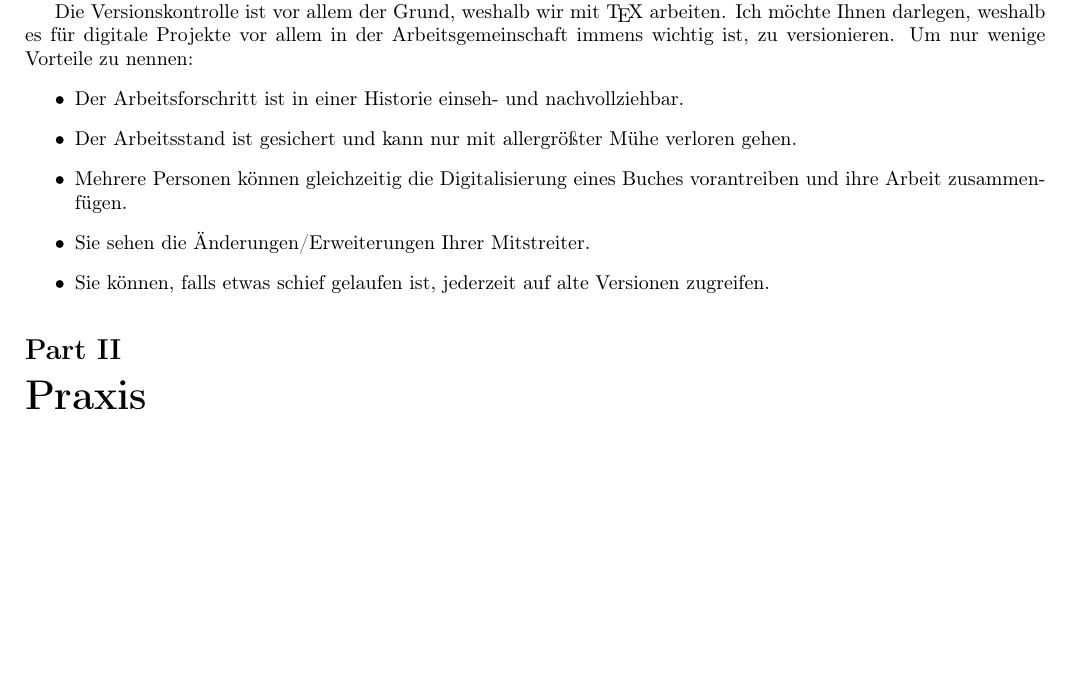
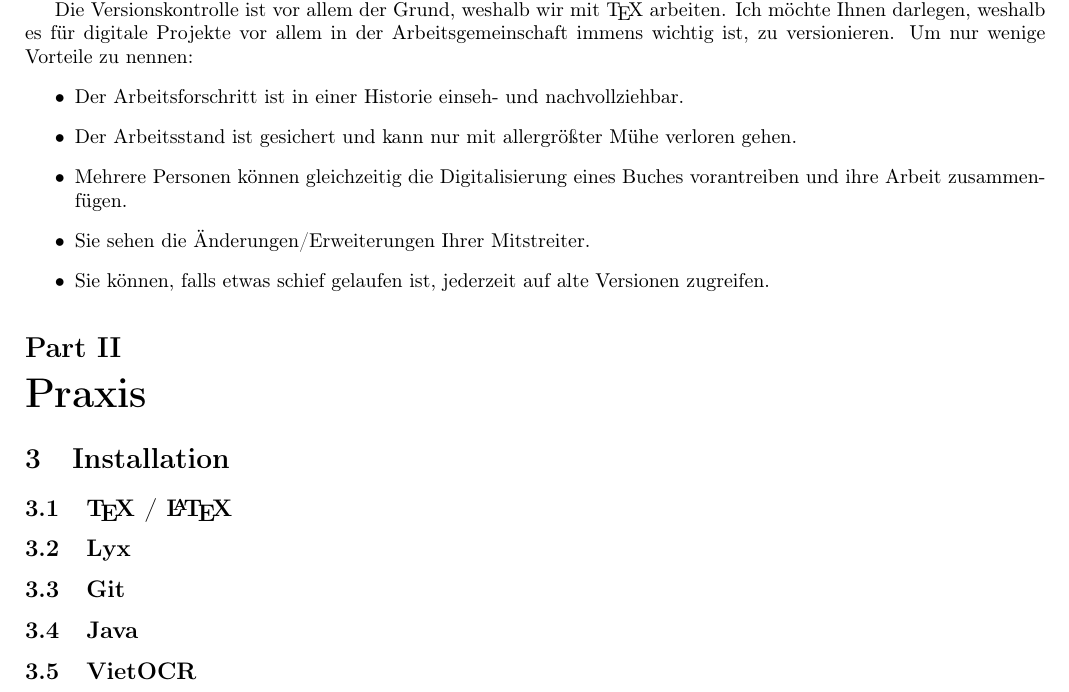
Before and after one commit to DigitalesBuecherArchiv/Buecherdigitalisierung, a LaTeX document (base.tex, which reads sec_installation.tex): part of page 2 of 2, cut so that both start at the same text, the shorter picture padded with empty space. Compiled offline with pdfLaTeX.

Commit message:
new section introduced
The section "installation" was introduced and in it there will be described how
to install the used applications.

```diff
--- /dev/null
+++ b/sec_installation.tex
@@ -0,0 +1,12 @@
+
+\section{Installation}
+
+\subsection{\protect\TeX{} / \protect\LaTeX}
+
+\subsection{Lyx}
+
+\subsection{Git}
+
+\subsection{Java}
+
+\subsection{VietOCR}
```
Also changed, not shown: base.tex (+2 -0 lines), sec_vorwort.tex (line endings or trailing spaces).
